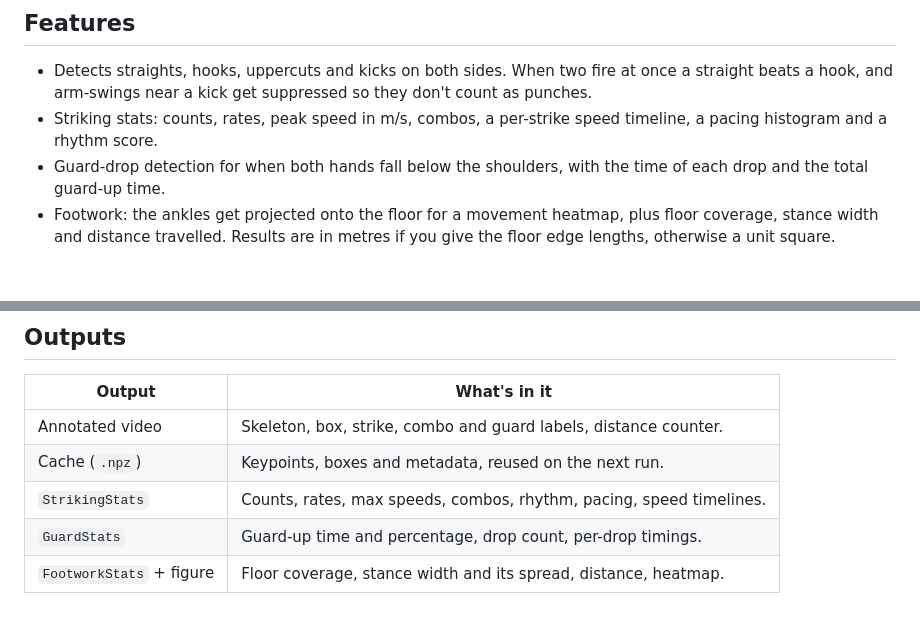
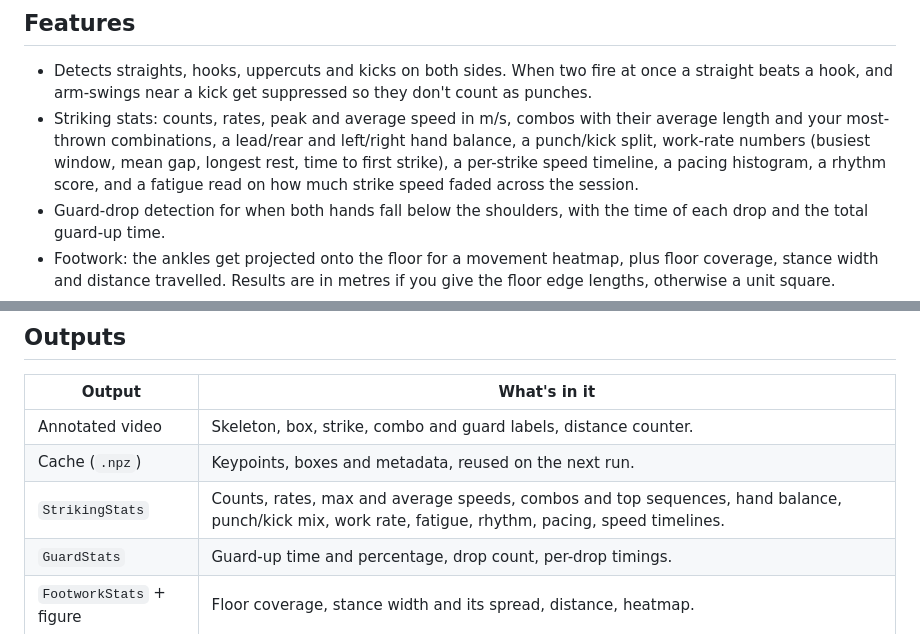
Before and after one commit to dly888/striking-analytics, a Markdown page: README.md, 2 parts joined by grey strips. Rendered like a GitHub page; blank space fills up the shorter version.

```diff
--- a/README.md
+++ b/README.md
@@ -25,8 +25,12 @@ in `src/kickboxing_analysis` if you'd rather call it from Python.
 - Detects straights, hooks, uppercuts and kicks on both sides. When two fire at
   once a straight beats a hook, and arm-swings near a kick get suppressed so they
   don't count as punches.
-- Striking stats: counts, rates, peak speed in m/s, combos, a per-strike speed
-  timeline, a pacing histogram and a rhythm score.
+- Striking stats: counts, rates, peak and average speed in m/s, combos with
+  their average length and your most-thrown combinations, a lead/rear and
+  left/right hand balance, a punch/kick split, work-rate numbers (busiest
+  window, mean gap, longest rest, time to first strike), a per-strike speed
+  timeline, a pacing histogram, a rhythm score, and a fatigue read on how much
+  strike speed faded across the session.
 - Guard-drop detection for when both hands fall below the shoulders, with the
   time of each drop and the total guard-up time.
 - Footwork: the ankles get projected onto the floor for a movement heatmap, plus
@@ -190,7 +194,7 @@ Airborne frames get dropped before the heatmap and stats go together.
 | --- | --- |
 | Annotated video | Skeleton, box, strike, combo and guard labels, distance counter. |
 | Cache (`.npz`) | Keypoints, boxes and metadata, reused on the next run. |
-| `StrikingStats` | Counts, rates, max speeds, combos, rhythm, pacing, speed timelines. |
+| `StrikingStats` | Counts, rates, max and average speeds, combos and top sequences, hand balance, punch/kick mix, work rate, fatigue, rhythm, pacing, speed timelines. |
 | `GuardStats` | Guard-up time and percentage, drop count, per-drop timings. |
 | `FootworkStats` + figure | Floor coverage, stance width and its spread, distance, heatmap. |
 
```
